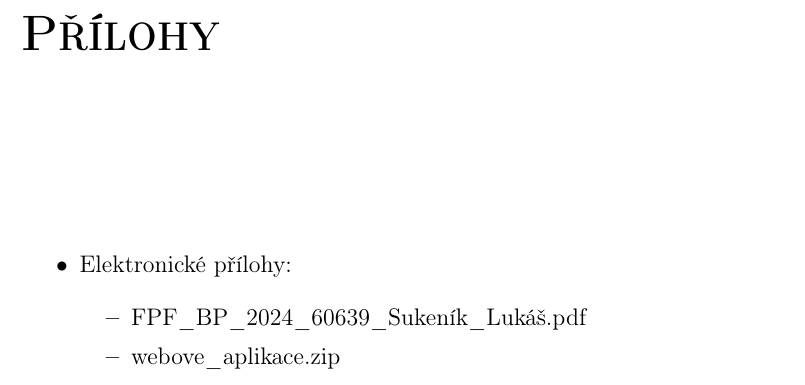
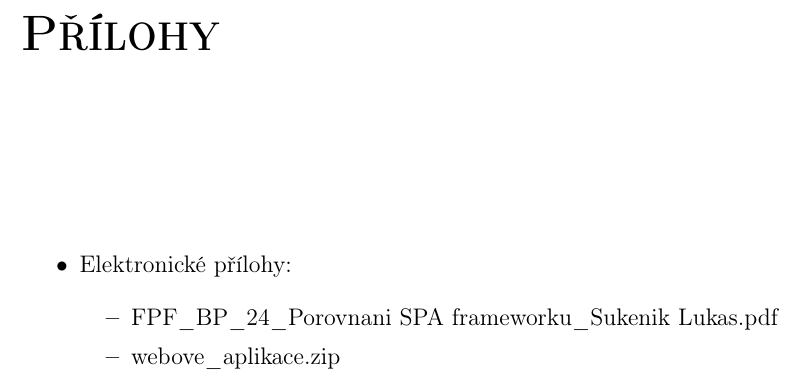
Before and after one commit to lukyncze/bachelor-thesis, a LaTeX thesis (thesis/sablona_ukazka.tex): part of page 108 of 108, cut so that both start at the same text. Compiled offline with pdfLaTeX.

Commit message:
thesis: change the name of work output pdf file

```diff
--- a/thesis/sablona_ukazka.tex
+++ b/thesis/sablona_ukazka.tex
@@ -191,7 +191,7 @@ The thesis also contributes to a~deeper understanding of current trends in front
 	% \end{citemize}
 	\item Elektronické přílohy:
 	\begin{citemize}
-		\item FPF\_BP\_2024\_60639\_Sukeník\_Lukáš.pdf
+		\item FPF\_BP\_24\_Porovnani SPA frameworku\_Sukenik Lukas.pdf
 		\item webove\_aplikace.zip
 	\end{citemize}
 \end{citemize}
```
Also changed, not shown: thesis/sablona_ukazka.pdf, 3 other files.
